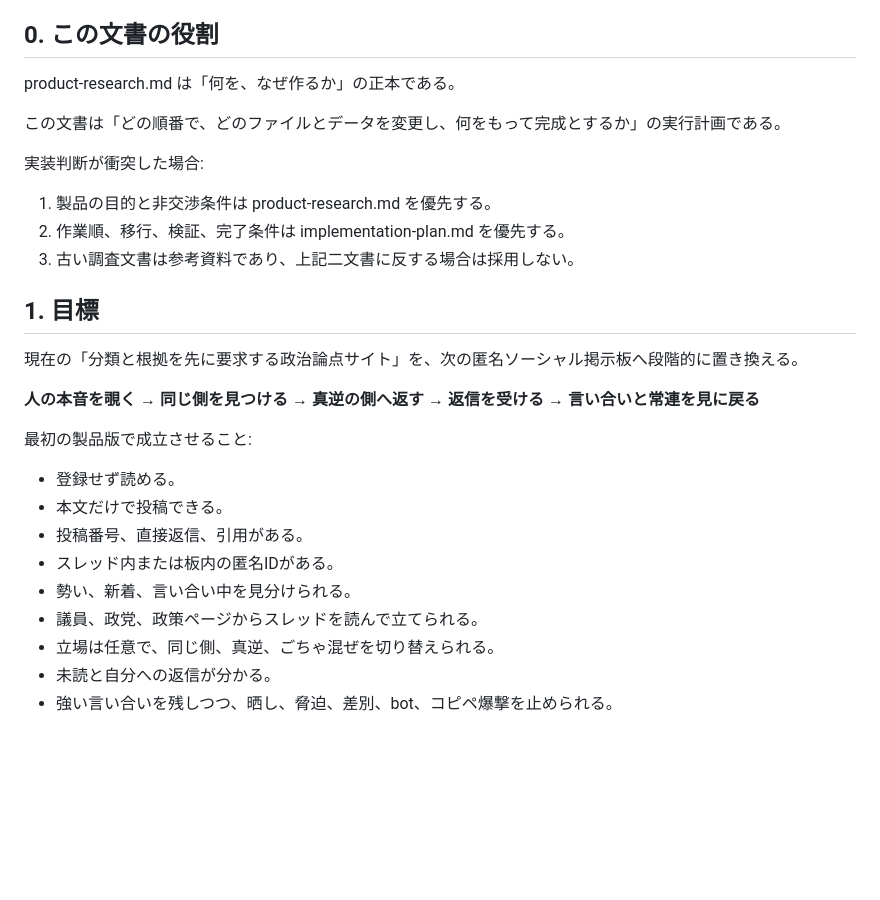
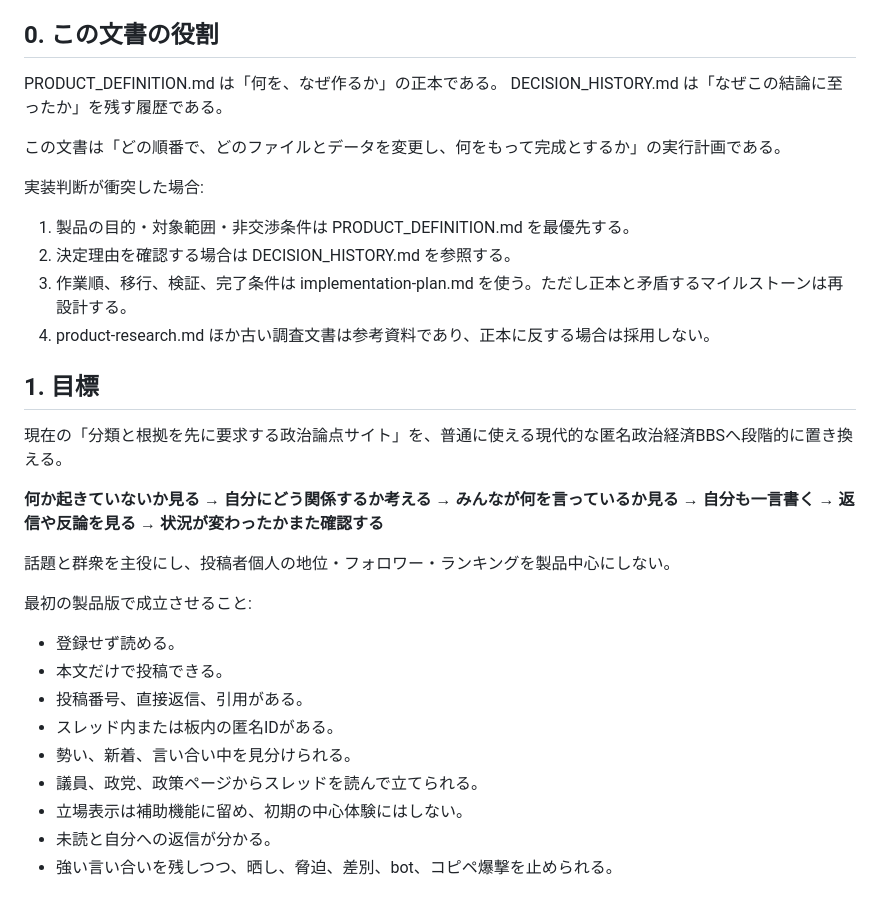
Before and after one commit to salve-de/seikei-bbs, a Markdown page: implementation-plan.md, the part around the change. Rendered like a GitHub page; blank space fills up the shorter version.

Commit message:
docs: remove stale stance-centric product priority

```diff
--- a/implementation-plan.md
+++ b/implementation-plan.md
@@ -7,21 +7,25 @@
 
 ## 0. この文書の役割
 
-product-research.md は「何を、なぜ作るか」の正本である。
+PRODUCT_DEFINITION.md は「何を、なぜ作るか」の正本である。
+DECISION_HISTORY.md は「なぜこの結論に至ったか」を残す履歴である。
 
 この文書は「どの順番で、どのファイルとデータを変更し、何をもって完成とするか」の実行計画である。
 
 実装判断が衝突した場合:
 
-1. 製品の目的と非交渉条件は product-research.md を優先する。
-2. 作業順、移行、検証、完了条件は implementation-plan.md を優先する。
-3. 古い調査文書は参考資料であり、上記二文書に反する場合は採用しない。
+1. 製品の目的・対象範囲・非交渉条件は PRODUCT_DEFINITION.md を最優先する。
+2. 決定理由を確認する場合は DECISION_HISTORY.md を参照する。
+3. 作業順、移行、検証、完了条件は implementation-plan.md を使う。ただし正本と矛盾するマイルストーンは再設計する。
+4. product-research.md ほか古い調査文書は参考資料であり、正本に反する場合は採用しない。
 
 ## 1. 目標
 
-現在の「分類と根拠を先に要求する政治論点サイト」を、次の匿名ソーシャル掲示板へ段階的に置き換える。
+現在の「分類と根拠を先に要求する政治論点サイト」を、普通に使える現代的な匿名政治経済BBSへ段階的に置き換える。
 
-**人の本音を覗く → 同じ側を見つける → 真逆の側へ返す → 返信を受ける → 言い合いと常連を見に戻る**
+**何か起きていないか見る → 自分にどう関係するか考える → みんなが何を言っているか見る → 自分も一言書く → 返信や反論を見る → 状況が変わったかまた確認する**
+
+話題と群衆を主役にし、投稿者個人の地位・フォロワー・ランキングを製品中心にしない。
 
 最初の製品版で成立させること:
 
@@ -31,7 +35,7 @@ product-research.md は「何を、なぜ作るか」の正本である。
 - スレッド内または板内の匿名IDがある。
 - 勢い、新着、言い合い中を見分けられる。
 - 議員、政党、政策ページからスレッドを読んで立てられる。
-- 立場は任意で、同じ側、真逆、ごちゃ混ぜを切り替えられる。
+- 立場表示は補助機能に留め、初期の中心体験にはしない。
 - 未読と自分への返信が分かる。
 - 強い言い合いを残しつつ、晒し、脅迫、差別、bot、コピペ爆撃を止められる。
 
```
